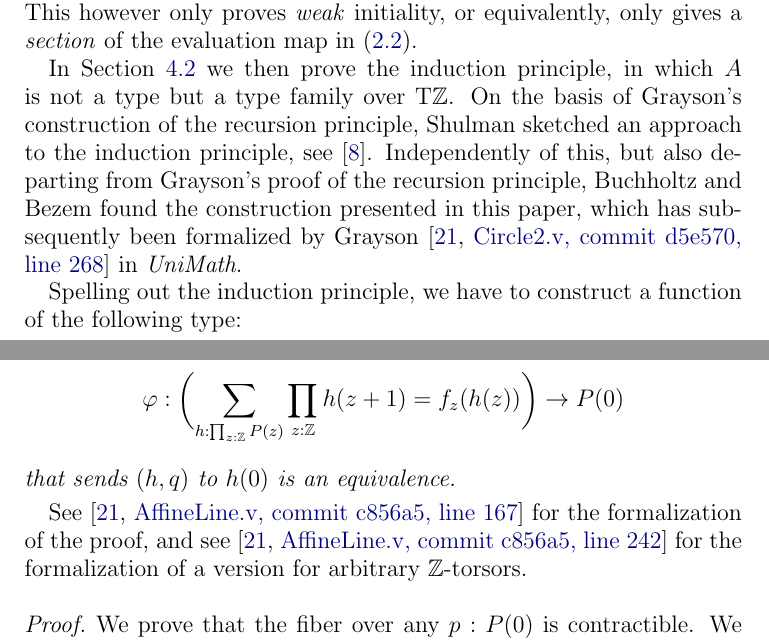
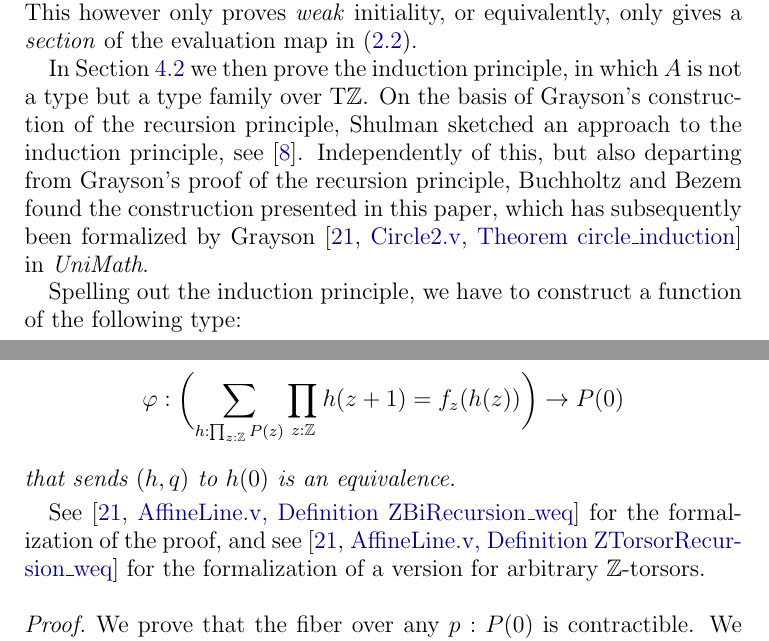
Before and after one commit to marcbezem/ZTors, a LaTeX paper (ZTors.tex): two parts of pages 7 and 14 of 27, joined at a grey line, cut so that both start at the same text. Compiled offline with pdfLaTeX.

Commit message:
remove commit numbers, in favor of theorem names

```diff
--- a/ZTors.tex
+++ b/ZTors.tex
@@ -346,7 +346,7 @@ Shulman sketched an approach to the induction principle, see \cite{circleind-Mik
 Independently of this, but also departing from Grayson's proof of the
 recursion principle, Buchholtz and Bezem found the construction
 presented in this paper, which has subsequently been formalized
-by Grayson \cite[\href{https://github.com/UniMath/UniMath/blob/d5e570/UniMath/SyntheticHomotopyTheory/Circle2.v\#L268}{Circle2.v, commit d5e570, line 268}]{UniMath} in \UniMath.
+by Grayson \cite[\href{https://github.com/UniMath/UniMath/blob/master/UniMath/SyntheticHomotopyTheory/Circle2.v}{Circle2.v, Theorem circle\_induction}]{UniMath} in \UniMath.
 
 Spelling out the induction principle, we have to construct a
 function of the following type:
@@ -870,9 +870,9 @@ We formulate this precisely as follows.
   that sends $(h,q)$ to $h(0)$ is an equivalence.
 \end{theorem}
 
-See \cite[\href{https://github.com/UniMath/UniMath/blob/c856a5/UniMath/SyntheticHomotopyTheory/AffineLine.v\#L167}{AffineLine.v, commit c856a5, line 167}]{UniMath}
+See \cite[\href{https://github.com/UniMath/UniMath/blob/master/UniMath/SyntheticHomotopyTheory/AffineLine.v}{AffineLine.v, Definition ZBiRecursion\_weq}]{UniMath}
 for the formalization of the proof, and
-see \cite[\href{https://github.com/UniMath/UniMath/blob/c856a5/UniMath/SyntheticHomotopyTheory/AffineLine.v\#L242}{AffineLine.v, commit c856a5, line 242}]{UniMath}
+see \cite[\href{https://github.com/UniMath/UniMath/blob/master/UniMath/SyntheticHomotopyTheory/AffineLine.v}{AffineLine.v, Definition ZTorsorRecursion\_weq}]{UniMath}
 for the formalization of a version for arbitrary $\zet$-torsors.
 
 \begin{proof}
```
